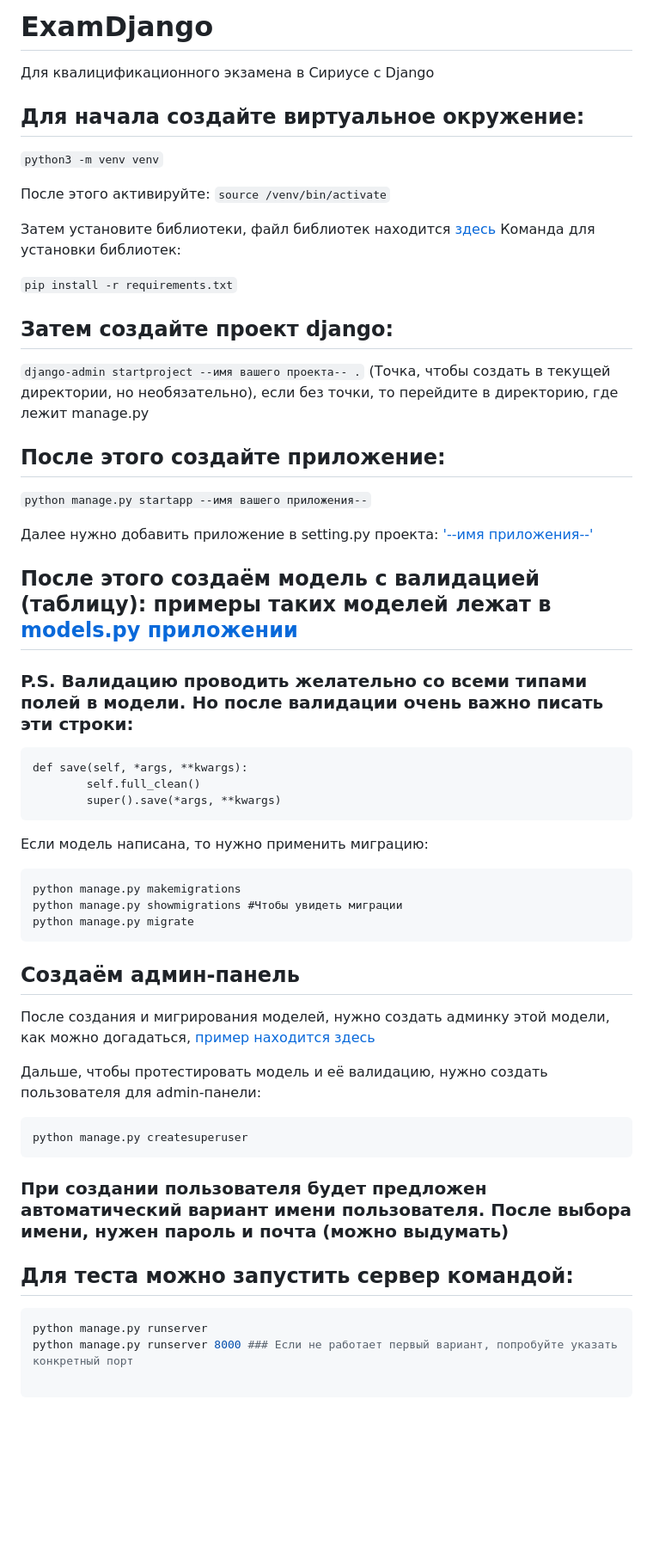
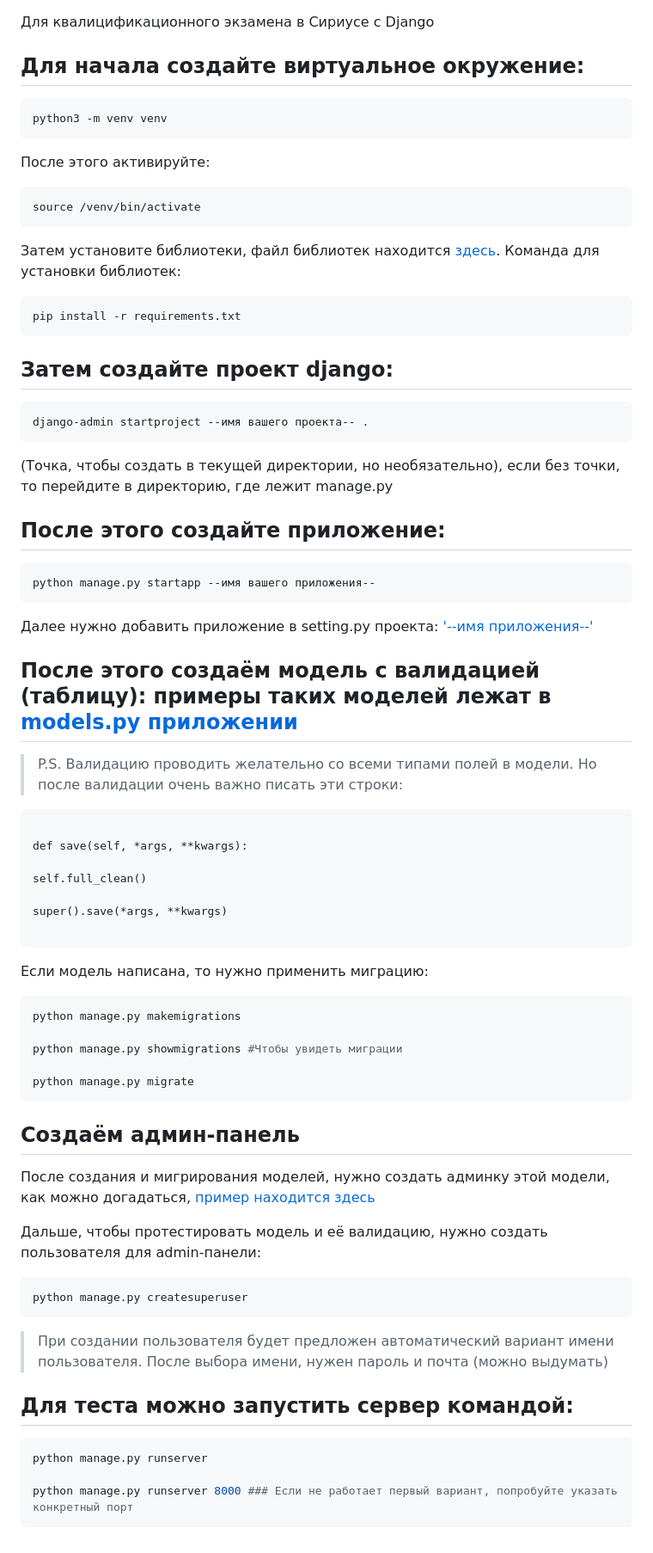
Before and after one commit to SvyatAgainst/ExamDjango, a Markdown page: README.md, the part around the change. Shown at 86% size. Rendered like a GitHub page; blank space fills up the shorter version.

````diff
--- a/README.md
+++ b/README.md
@@ -1,56 +1,77 @@
-# ExamDjango
 Для квалицификационного экзамена в Сириусе с Django
+## Для начала создайте виртуальное окружение:
 
-## Для начала создайте виртуальное окружение:
-```python3 -m venv venv```
+``` python
+python3 -m venv venv
+```
 
 После этого активируйте:
-```source /venv/bin/activate```
 
-Затем установите библиотеки, файл библиотек находится [здесь](https://github.com/SvyatAgainst/ExamDjango/blob/main/requirements.txt)
+```bash
+source /venv/bin/activate
+```
+
+Затем установите библиотеки, файл библиотек находится [здесь](https://github.com/SvyatAgainst/ExamDjango/blob/main/requirements.txt).
 Команда для установки библиотек:
 
-```pip install -r requirements.txt```
-
+``` python
+pip install -r requirements.txt
+```
 ## Затем создайте проект django:
 
-```django-admin startproject --имя вашего проекта-- .```
- (Точка, чтобы создать в текущей директории, но необязательно), если без точки, то перейдите в директорию, где лежит manage.py
+``` python
+django-admin startproject --имя вашего проекта-- .
+```
 
+(Точка, чтобы создать в текущей директории, но необязательно), если без точки, то перейдите в директорию, где лежит manage.py
 ## После этого создайте приложение:
 
-```python manage.py startapp --имя вашего приложения--```
+``` python
+python manage.py startapp --имя вашего приложения--
+```
 
-Далее нужно добавить приложение в setting.py проекта: ['--имя приложения--'](https://github.com/SvyatAgainst/ExamDjango/blob/main/exam/settings.py#43)
+Далее нужно добавить приложение в setting.py проекта:  ['--имя приложения--'](https://github.com/SvyatAgainst/ExamDjango/blob/main/exam/settings.py#43)
 
 ## После этого создаём модель с валидацией (таблицу): примеры таких моделей лежат в [models.py приложении](https://github.com/SvyatAgainst/ExamDjango/blob/main/product/models.py)
 
-### P.S. Валидацию проводить желательно со всеми типами полей в модели. Но после валидации очень важно писать эти строки:
+> P.S. Валидацию проводить желательно со всеми типами полей в модели. Но после валидации очень важно писать эти строки:
+
 ```
+
 def save(self, *args, **kwargs):
-        self.full_clean()
-        super().save(*args, **kwargs)
+
+self.full_clean()
+
+super().save(*args, **kwargs)
+
 ```
 
 Если модель написана, то нужно применить миграцию:
-```markdown
+
+``` python
 python manage.py makemigrations
+
 python manage.py showmigrations #Чтобы увидеть миграции
+
 python manage.py migrate
 ```
 
 ## Создаём админ-панель
+
 После создания и мигрирования моделей, нужно создать админку этой модели, как можно догадаться, [пример находится здесь](https://github.com/SvyatAgainst/ExamDjango/blob/main/product/admin.py)
 
 Дальше, чтобы протестировать модель и её валидацию, нужно создать пользователя для admin-панели:
+
 ```python
 python manage.py createsuperuser
 ```
 
-### При создании пользователя будет предложен автоматический вариант имени пользователя. После выбора имени, нужен пароль и почта (можно выдумать)
+> При создании пользователя будет предложен автоматический вариант имени пользователя. После выбора имени, нужен пароль и почта (можно выдумать)
 
 ## Для теста можно запустить сервер командой:
 
-```python
+``` python
 python manage.py runserver
+
 python manage.py runserver 8000 ### Если не работает первый вариант, попробуйте указать конкретный порт
+```
````
